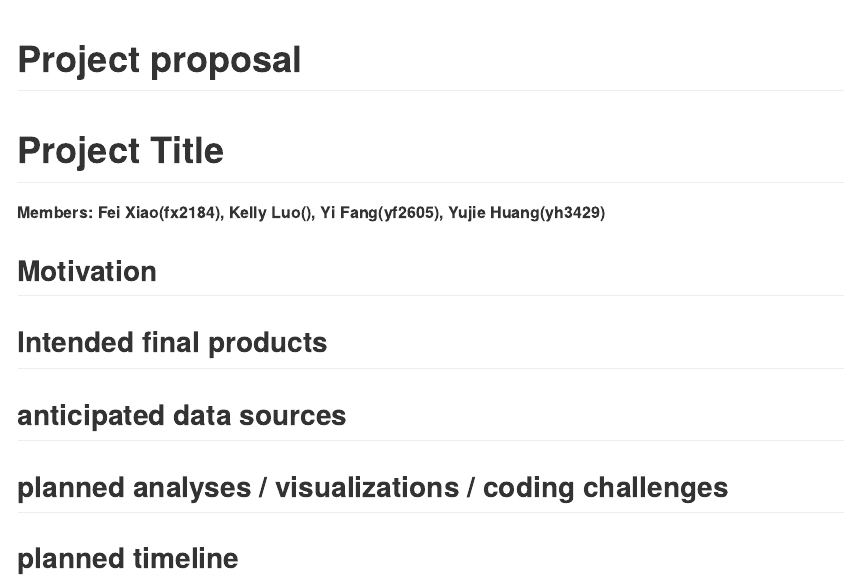
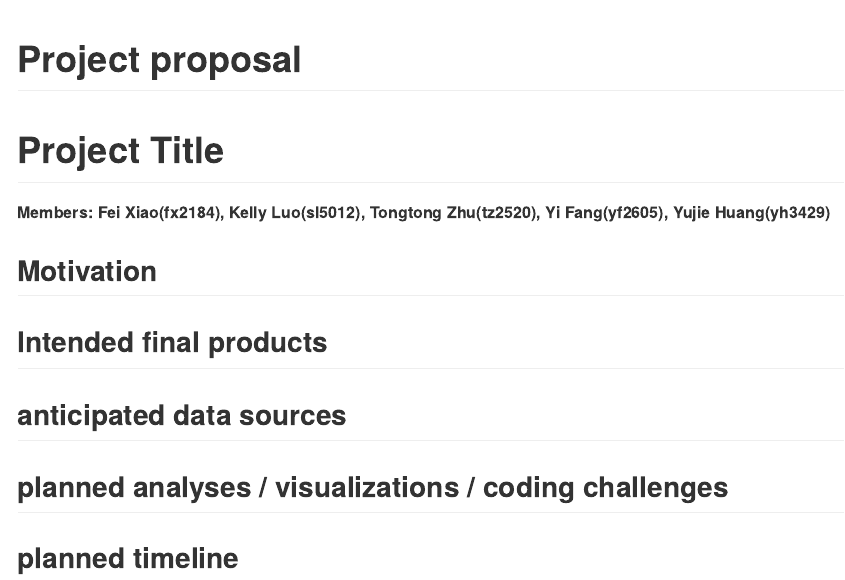
Before and after one commit to yifang2605/P8105_final_project, an R Markdown document (proposal.Rmd): the page in a window 1100 px wide, from its top. The pictures show the output file proposal.md that the author committed with the source, drawn offline in the style of GitHub.

Commit message:
Update name and unis

```diff
--- a/proposal.Rmd
+++ b/proposal.Rmd
@@ -4,7 +4,7 @@ output: github_document
 ---
 
 # Project Title
-**Members: Fei Xiao(fx2184), Kelly Luo(), Yi Fang(yf2605), Yujie Huang(yh3429)**
+**Members: Fei Xiao(fx2184), Kelly Luo(sl5012), Tongtong Zhu(tz2520), Yi Fang(yf2605), Yujie Huang(yh3429)**
 
 ## Motivation
 
```
Also changed, not shown: proposal.md.
